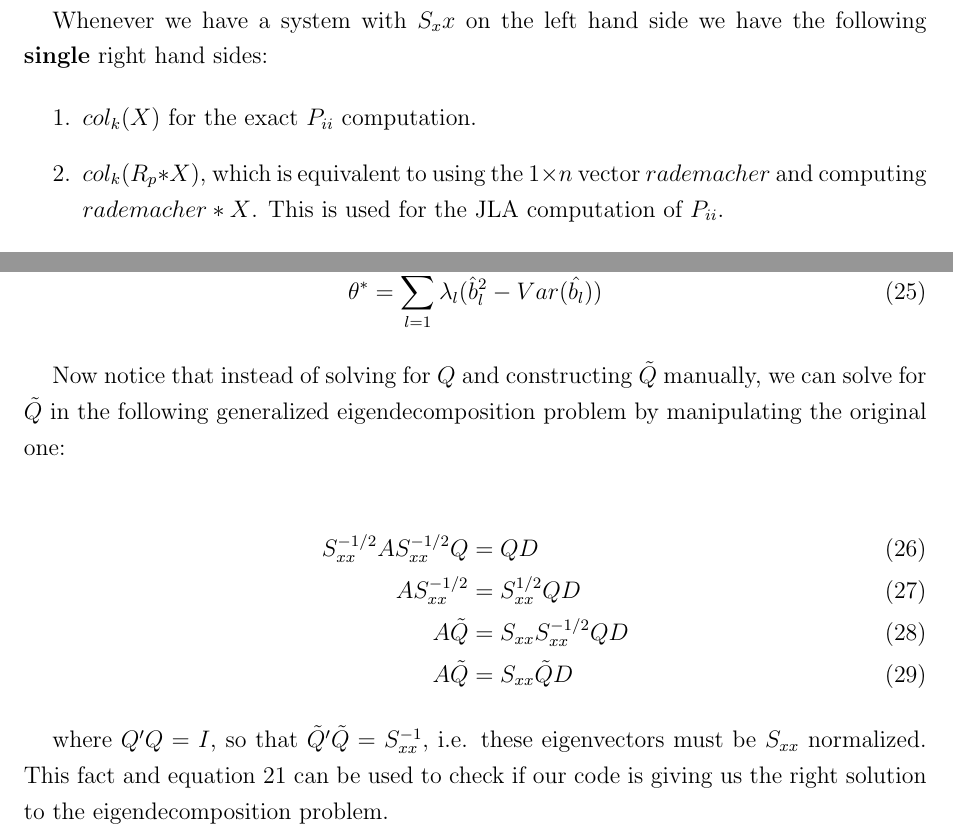
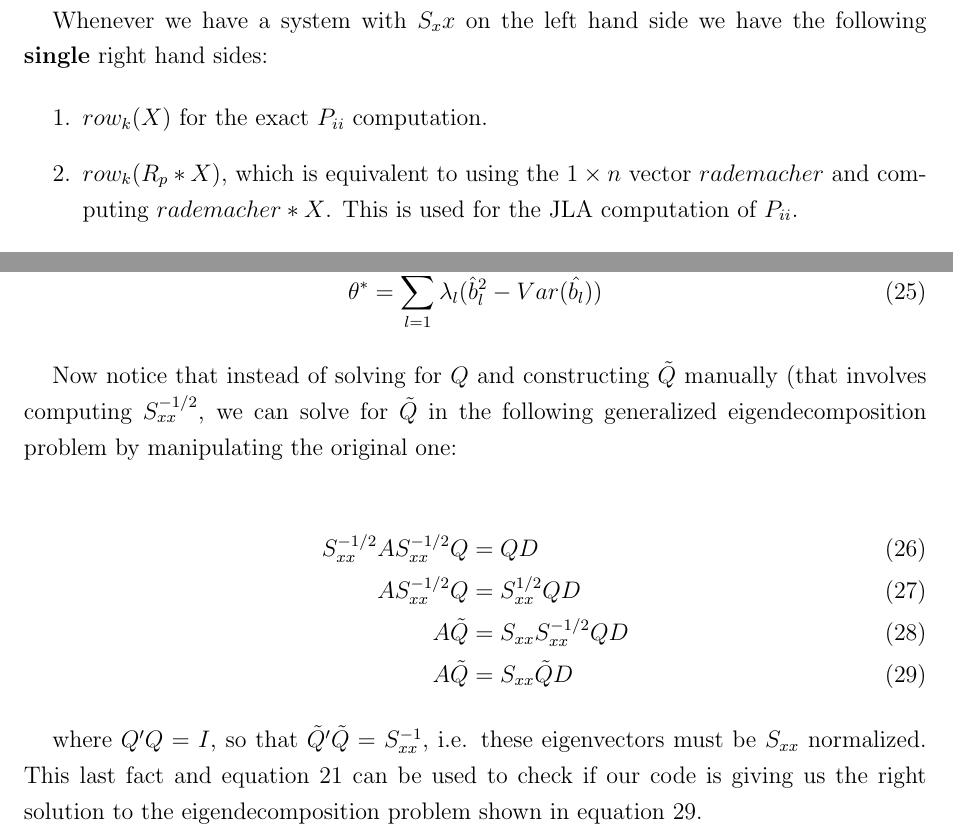
Before and after one commit to Alim-faraji/-VHDFE_different_OS, a LaTeX document (docs/tex/rough_notes.tex): two parts of pages 14 and 16 of 16, joined at a grey line, cut so that both start at the same text. Compiled offline with pdfLaTeX.

Commit message:
Update rough_notes.tex

```diff
--- a/docs/tex/rough_notes.tex
+++ b/docs/tex/rough_notes.tex
@@ -531,6 +531,6 @@ X' & 0
 Whenever we have a system with $S_xx$ on the left hand side we have the following \textbf{single} right hand sides:
 
 \begin{enumerate}
-    \item $col_k(X)$ for the exact $P_{ii}$ computation.
-    \item $col_k(R_p * X)$, which is equivalent to using the $1\times n$ vector $rademacher$ and computing $rademacher * X$. This is used for the JLA computation of $P_{ii}$.
+    \item $row_k(X)$ for the exact $P_{ii}$ computation.
+    \item $row_k(R_p * X)$, which is equivalent to using the $1\times n$ vector $rademacher$ and computing $rademacher * X$. This is used for the JLA computation of $P_{ii}$.
 
@@ -608,16 +608,16 @@ Var(\Hat{b}) &= Q' S_{xx}^{1/2} Var(\Hat{\beta}) S_{xx}^{1/2}Q \\
     \theta^* = \sum_{l=1}^r \lambda_l (\Hat{b}_l^2 - Var(\Hat{b_l}))
 \end{align}
 
-Now notice that instead of solving for $Q$ and constructing $\Tilde{Q}$ manually, we can solve for $\Tilde{Q}$ in the following generalized eigendecomposition problem by manipulating the original one:
+Now notice that instead of solving for $Q$ and constructing $\Tilde{Q}$ manually (that involves computing $S_{xx}^{-1/2}$, we can solve for $\Tilde{Q}$ in the following generalized eigendecomposition problem by manipulating the original one:
 
 \begin{align}
     S_{xx}^{-1/2} A     S_{xx}^{-1/2} Q &= Q D \\
-    A  S_{xx}^{-1/2} &=     S_{xx}^{1/2} Q D \\
+    A  S_{xx}^{-1/2} Q &=     S_{xx}^{1/2} Q D \\
     A \Tilde{Q} &= S_{xx}     S_{xx}^{-1/2} Q D \\
     A \Tilde{Q} &= S_{xx} \Tilde{Q} D
 \end{align}
 
-where $Q'Q = I$, so that $\Tilde{Q}'\Tilde{Q} = S_{xx}^{-1}$, i.e. these eigenvectors must be $S_{xx}$ normalized. This fact and equation 21 can be used to check if our code is giving us the right solution to the eigendecomposition problem.
+where $Q'Q = I$, so that $\Tilde{Q}'\Tilde{Q} = S_{xx}^{-1}$, i.e. these eigenvectors must be $S_{xx}$ normalized. This last fact and equation 21 can be used to check if our code is giving us the right solution to the eigendecomposition problem shown in equation 29.
 
 \end{document}
 
```
Also changed, not shown: docs/tex/rough_notes.tex (6 more changed lines).
